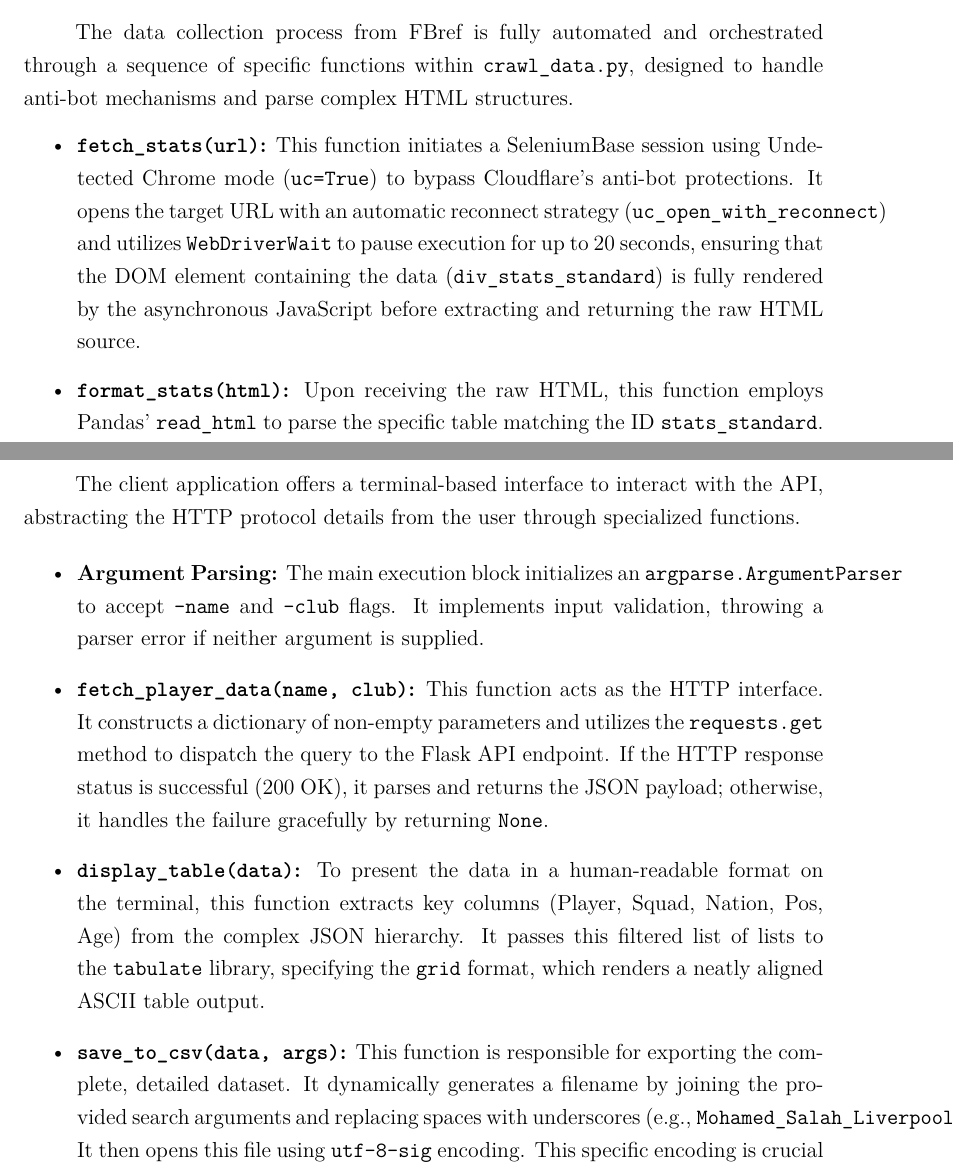
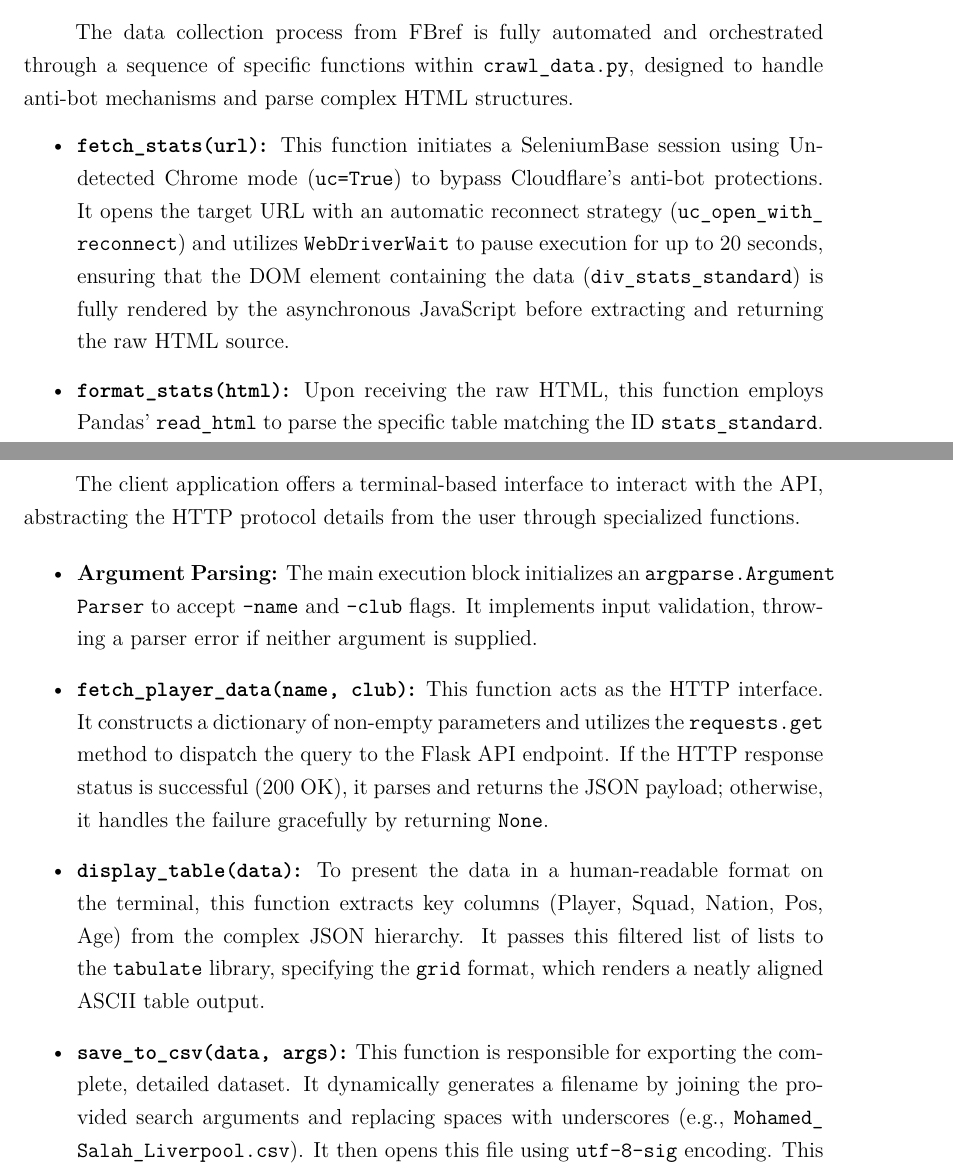
Before and after one commit to mynhleeh/EPL-Player-Valuation-Engine, a LaTeX document (docs/report.tex): two parts of pages 11 and 15 of 29, joined at a grey line, cut so that both start at the same text. Compiled offline with pdfLaTeX.

```diff
--- a/docs/report.tex
+++ b/docs/report.tex
@@ -335,7 +335,7 @@
 The data collection process from FBref is fully automated and orchestrated through a sequence of specific functions within \texttt{crawl\_data.py}, designed to handle anti-bot mechanisms and parse complex HTML structures.
 
 \begin{itemize}
-    \item \textbf{\texttt{fetch\_stats(url)}:} This function initiates a SeleniumBase session using Undetected Chrome mode (\texttt{uc=True}) to bypass Cloudflare's anti-bot protections. It opens the target URL with an automatic reconnect strategy (\texttt{uc\_open\_with\_reconnect}) and utilizes \texttt{WebDriverWait} to pause execution for up to 20 seconds, ensuring that the DOM element containing the data (\texttt{div\_stats\_standard}) is fully rendered by the asynchronous JavaScript before extracting and returning the raw HTML source.
+    \item \textbf{\texttt{fetch\_stats(url)}:} This function initiates a SeleniumBase session using Undetected Chrome mode (\texttt{uc=True}) to bypass Cloudflare's anti-bot protections. It opens the target URL with an automatic reconnect strategy (\texttt{uc\_}\allowbreak\texttt{open\_}\allowbreak\texttt{with\_}\allowbreak\texttt{reconnect}) and utilizes \texttt{WebDriverWait} to pause execution for up to 20 seconds, ensuring that the DOM element containing the data (\texttt{div\_}\allowbreak\texttt{stats\_}\allowbreak\texttt{standard}) is fully rendered by the asynchronous JavaScript before extracting and returning the raw HTML source.
 
     \item \textbf{\texttt{format\_stats(html)}:} Upon receiving the raw HTML, this function employs Pandas' \texttt{read\_html} to parse the specific table matching the ID \texttt{stats\_standard}. It addresses the complexity of the original table's multi-level headers by flattening them. The function iterates through the columns and appends semantic suffixes based on the top-level header group: \texttt{\_perf} for 'Performance' indicators and \texttt{\_per90} for 'Per 90 Minutes' metrics. It concludes by isolating the first 25 relevant statistical columns.
 
@@ -435,13 +435,13 @@
 The client application offers a terminal-based interface to interact with the API, abstracting the HTTP protocol details from the user through specialized functions.
 
 \begin{itemize}
-    \item \textbf{Argument Parsing:} The main execution block initializes an \texttt{argparse.ArgumentParser} to accept \texttt{--name} and \texttt{--club} flags. It implements input validation, throwing a parser error if neither argument is supplied.
+    \item \textbf{Argument Parsing:} The main execution block initializes an \texttt{argparse.}\allowbreak\texttt{Argument}\allowbreak\texttt{Parser} to accept \texttt{--name} and \texttt{--club} flags. It implements input validation, throwing a parser error if neither argument is supplied.
 
-    \item \textbf{\texttt{fetch\_player\_data(name, club)}:} This function acts as the HTTP interface. It constructs a dictionary of non-empty parameters and utilizes the \texttt{requests.get} method to dispatch the query to the Flask API endpoint. If the HTTP response status is successful (200 OK), it parses and returns the JSON payload; otherwise, it handles the failure gracefully by returning \texttt{None}.
+    \item \textbf{\texttt{fetch\_}\allowbreak\texttt{player\_}\allowbreak\texttt{data(name, club)}:} This function acts as the HTTP interface. It constructs a dictionary of non-empty parameters and utilizes the \texttt{requests.get} method to dispatch the query to the Flask API endpoint. If the HTTP response status is successful (200 OK), it parses and returns the JSON payload; otherwise, it handles the failure gracefully by returning \texttt{None}.
 
     \item \textbf{\texttt{display\_table(data)}:} To present the data in a human-readable format on the terminal, this function extracts key columns (Player, Squad, Nation, Pos, Age) from the complex JSON hierarchy. It passes this filtered list of lists to the \texttt{tabulate} library, specifying the \texttt{grid} format, which renders a neatly aligned ASCII table output.
 
-    \item \textbf{\texttt{save\_to\_csv(data, args)}:} This function is responsible for exporting the complete, detailed dataset. It dynamically generates a filename by joining the provided search arguments and replacing spaces with underscores (e.g., \texttt{Mohamed\_Salah\_Liverpool.csv}). It then opens this file using \texttt{utf-8-sig} encoding. This specific encoding is crucial as it adds a UTF-8 Byte Order Mark (BOM) at the beginning of the file, ensuring that Microsoft Excel correctly recognizes and renders international characters (such as accented letters in player names or nation codes) without manual configuration. The function utilizes \texttt{csv.DictWriter} to automatically map JSON keys to headers and write all available statistical rows.
+    \item \textbf{\texttt{save\_to\_csv(data, args)}:} This function is responsible for exporting the complete, detailed dataset. It dynamically generates a filename by joining the provided search arguments and replacing spaces with underscores (e.g., \texttt{Mohamed\_}\allowbreak\texttt{Salah\_}\allowbreak\texttt{Liverpool.csv}). It then opens this file using \texttt{utf-8-sig} encoding. This specific encoding is crucial as it adds a UTF-8 Byte Order Mark (BOM) at the beginning of the file, ensuring that Microsoft Excel correctly recognizes and renders international characters (such as accented letters in player names or nation codes) without manual configuration. The function utilizes \texttt{csv.DictWriter} to automatically map JSON keys to headers and write all available statistical rows.
 
     \item \textbf{Dynamic Querying:} The client is designed to be flexible; if only a name is provided, it searches for all players matching that name across all clubs. If only a club is provided, it retrieves the entire squad list. This logic is handled by the API backend but supported by the client's parameter filtering.
 \end{itemize}
```
Also changed, not shown: docs/report.pdf, docs/report.tex (2 more changed lines), 1 other file.
